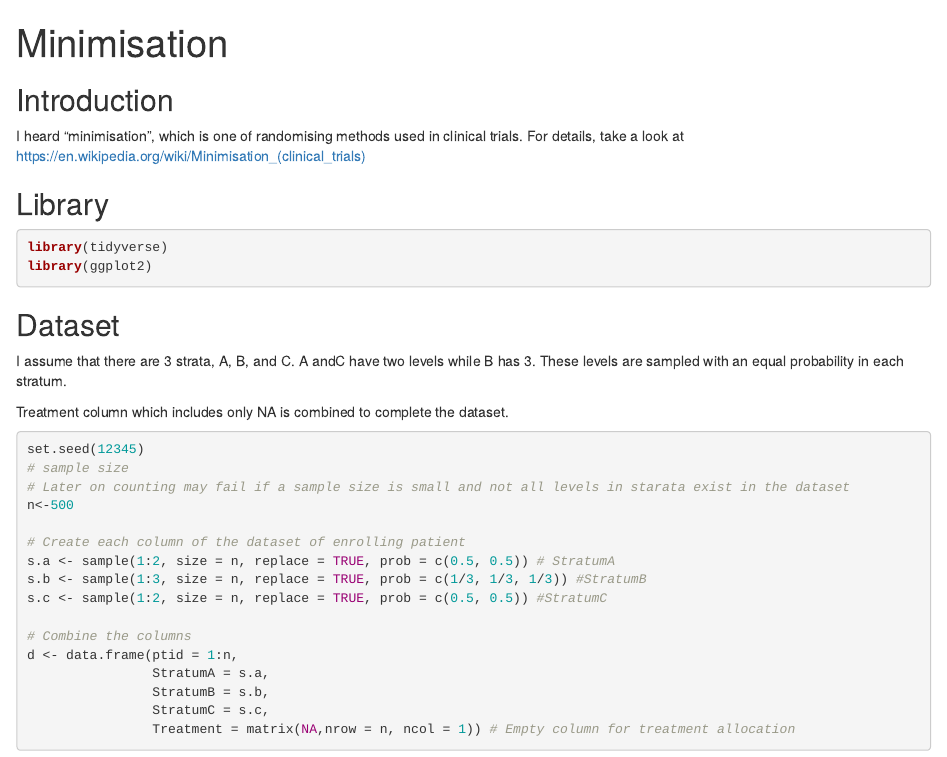
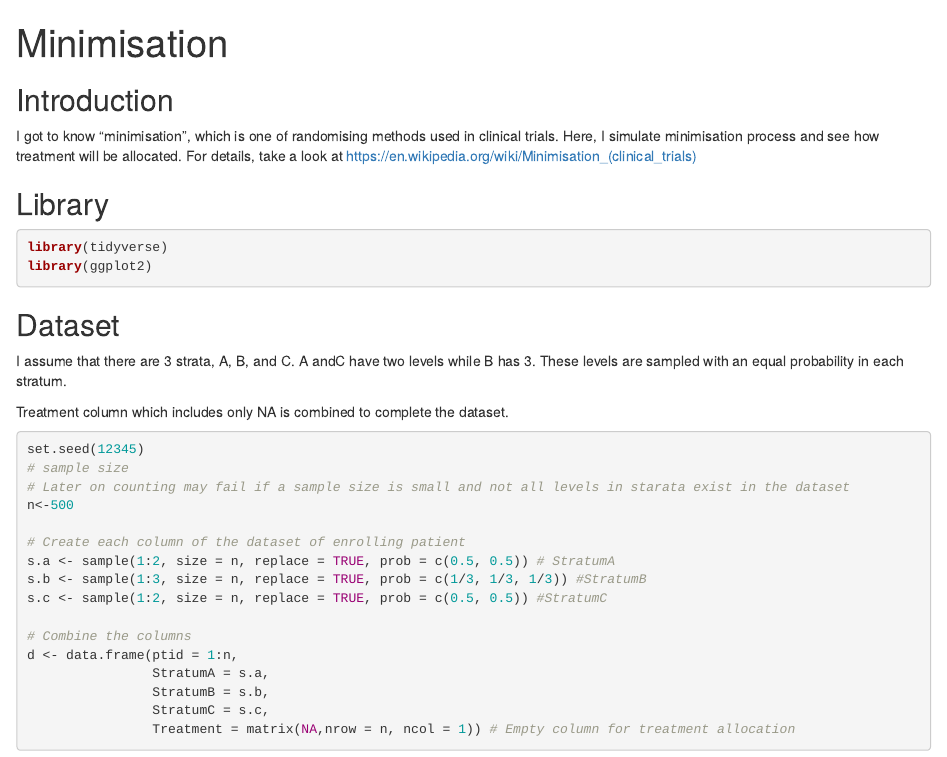
Before and after one commit to StatsLearner/School, an R Markdown document (minimisation.Rmd): the page in a window 1100 px wide, from its top. Rendered offline with R 4.5, knitr and Pandoc, with nearby package versions; some code elsewhere in the file could not run offline.

Commit message:
Minor midification

````diff
--- a/minimisation.Rmd
+++ b/minimisation.Rmd
@@ -4,7 +4,7 @@ output: html_document
 ---
 
 ## Introduction
-I heard "minimisation", which is one of randomising methods used in clinical trials. For details, take a look at https://en.wikipedia.org/wiki/Minimisation_(clinical_trials)
+I got to know "minimisation", which is one of randomising methods used in clinical trials. Here, I simulate minimisation process and see how treatment will be allocated. For details, take a look at https://en.wikipedia.org/wiki/Minimisation_(clinical_trials)
 
 
 ```{r setup, include=FALSE}
````
